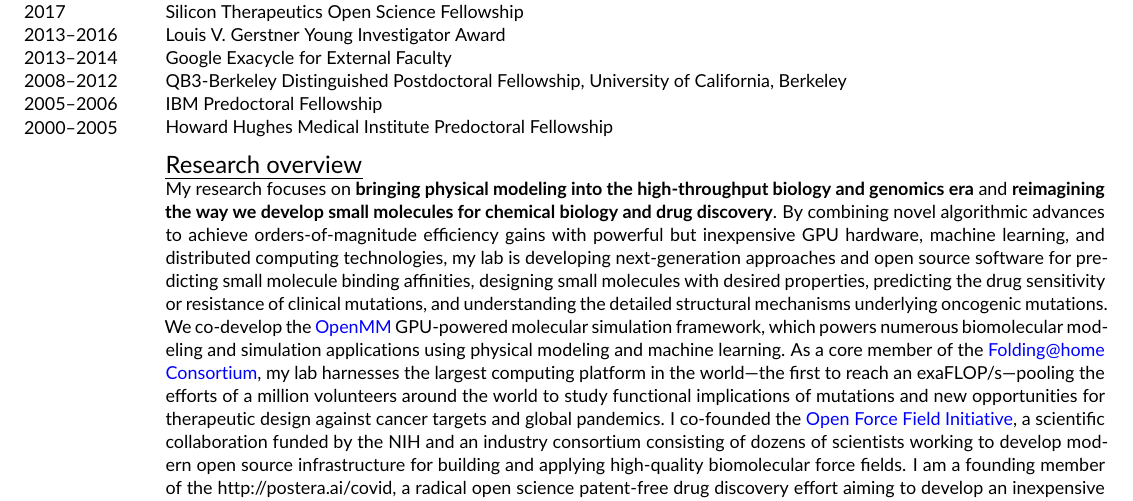
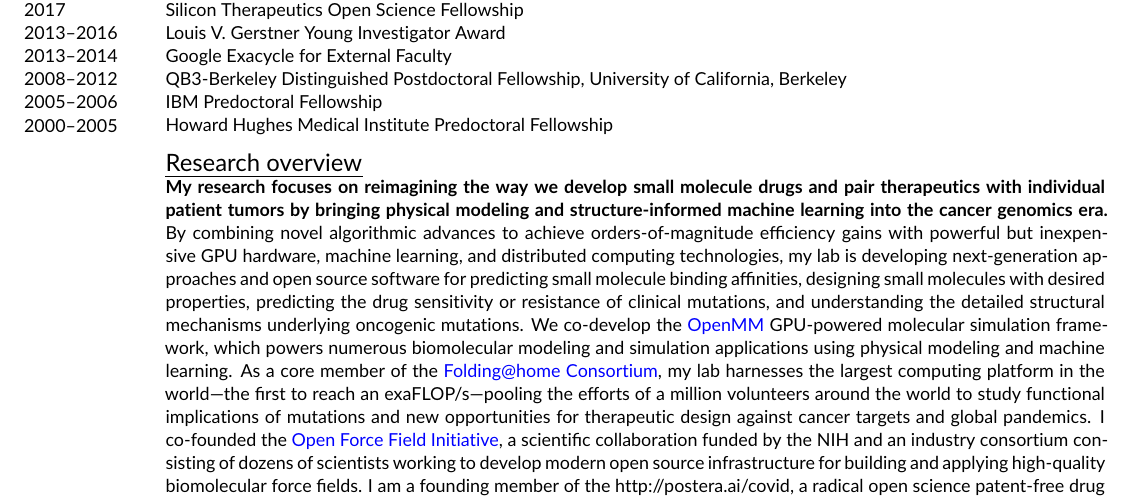
Before and after one commit to jchodera/latex-cv, a LaTeX CV (CV.tex): part of page 1 of 23, cut so that both start at the same text. Compiled offline with pdfLaTeX.

Commit message:
Update statement

```diff
--- a/CV.tex
+++ b/CV.tex
@@ -266,7 +266,7 @@ Undergraduate research with \href{http://www.its.caltech.edu/~phplab/phplab.html
 %In addition, we employ the Folding@home worldwide distributed computing platform---where hundreds of thousands of donors around the world contribute their computing power~\cite{shirts-pande:science:2000:folding-at-home,folding-at-home-stats}---to study the conformational dynamics of cancer targets (such as kinases, small GTPases like Ras, and protein methyltransferases) in order to understand function, disease, and opportunities for allosteric modulation with small molecules.
 %Major collaborations with both academic laboratories and pharmaceutical companies use computation and biophysical experiment to explore various aspects of biomolecular dynamics, drug pharmacokinetics, design of biological therapeutics, new biophysical measurement and screening technologies, and emerging targets.
 
-My research focuses on {\bf bringing physical modeling into the high-throughput biology and genomics era} and {\bf reimagining the way we develop small molecules for chemical biology and drug discovery}.
+{\bf My research focuses on reimagining the way we develop small molecule drugs and pair therapeutics with individual patient tumors by bringing physical modeling and structure-informed machine learning into the cancer genomics era.}
 By combining novel algorithmic advances to achieve orders-of-magnitude efficiency gains with powerful but inexpensive GPU hardware, machine learning, and distributed computing technologies, my lab is developing next-generation approaches and open source software for predicting small molecule binding affinities, designing small molecules with desired properties, predicting the drug sensitivity or resistance of clinical mutations, and understanding the detailed structural mechanisms underlying oncogenic mutations.
 We co-develop the \href{http://openmm.org}{OpenMM} GPU-powered molecular simulation framework, which powers numerous biomolecular modeling and simulation applications using physical modeling and machine learning.
 As a core member of the \href{https://foldingathome.stanford.edu/about/the-foldinghome-consortium/}{Folding@home Consortium}, my lab harnesses the largest computing platform in the world---the first to reach an exaFLOP/s---pooling the efforts of a million volunteers around the world to study functional implications of mutations and new opportunities for therapeutic design against cancer targets and global pandemics.
```
